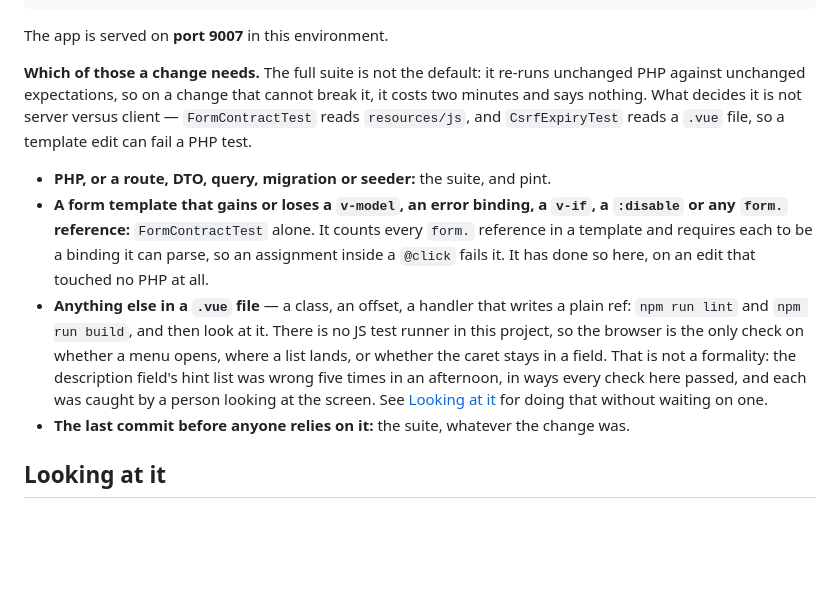
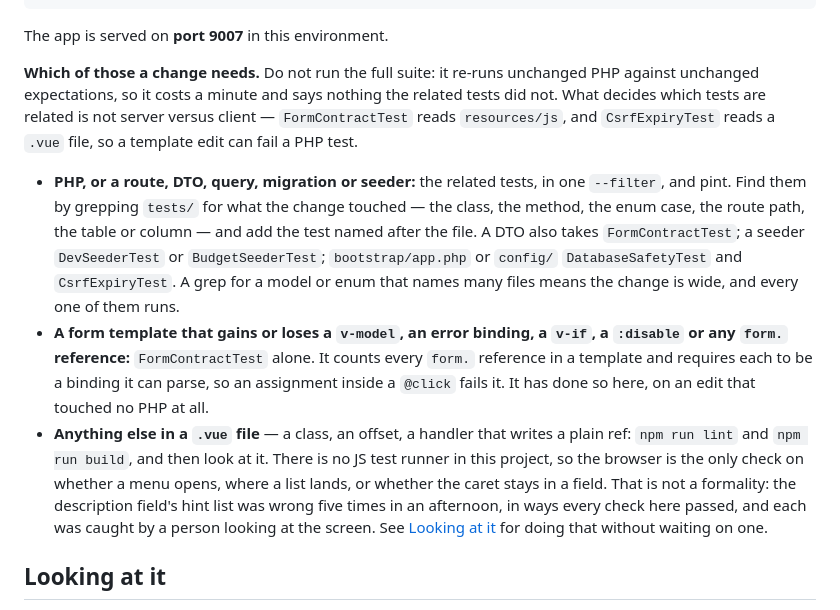
Before and after one commit to mafeijam/budget-app, a Markdown page: AGENTS.md, the part around the change. GitHub-like rendering; blank space fills up the shorter version.

Commit message:
Run the tests a PHP change touches rather than the full suite
The full suite re-runs a thousand tests against code the change did not
reach, and the ones it did reach are a grep away: the class, method, enum
case, route, table or column the change names, plus the test named after
the file. That is the run that can fail; the rest only confirms what
nothing touched.

The cross-cutting cases are named so a grep does not miss them: a DTO is
also read by FormContractTest, a seeder by DevSeederTest or
BudgetSeederTest, and bootstrap/app.php or config/ by the database-safety
and CSRF tests. A grep that names many files means a wide change, and all
of them run -- the rule narrows the run to what is related, not below it.

The "full suite before the last commit" rule goes with it.

```diff
--- a/AGENTS.md
+++ b/AGENTS.md
@@ -21,14 +21,21 @@ npm run build                             # or `npm run dev`
 
 The app is served on **port 9007** in this environment.
 
-**Which of those a change needs.** The full suite is not the default: it
-re-runs unchanged PHP against unchanged expectations, so on a change that
-cannot break it, it costs two minutes and says nothing. What decides it is
+**Which of those a change needs.** Do not run the full suite: it re-runs
+unchanged PHP against unchanged expectations, so it costs a minute and says
+nothing the related tests did not. What decides which tests are related is
 not server versus client — `FormContractTest` reads `resources/js`, and
 `CsrfExpiryTest` reads a `.vue` file, so a template edit can fail a PHP
 test.
 
-- **PHP, or a route, DTO, query, migration or seeder:** the suite, and pint.
+- **PHP, or a route, DTO, query, migration or seeder:** the related tests,
+  in one `--filter`, and pint. Find them by grepping `tests/` for what the
+  change touched — the class, the method, the enum case, the route path,
+  the table or column — and add the test named after the file. A DTO also
+  takes `FormContractTest`; a seeder `DevSeederTest` or `BudgetSeederTest`;
+  `bootstrap/app.php` or `config/` `DatabaseSafetyTest` and
+  `CsrfExpiryTest`. A grep for a model or enum that names many files means
+  the change is wide, and every one of them runs.
 - **A form template that gains or loses a `v-model`, an error binding, a
   `v-if`, a `:disable` or any `form.` reference:** `FormContractTest` alone.
   It counts every `form.` reference in a template and requires each to be a
@@ -42,8 +49,6 @@ test.
   list was wrong five times in an afternoon, in ways every check here
   passed, and each was caught by a person looking at the screen. See
   [Looking at it](#looking-at-it) for doing that without waiting on one.
-- **The last commit before anyone relies on it:** the suite, whatever the
-  change was.
 
 ## Looking at it
 
```
